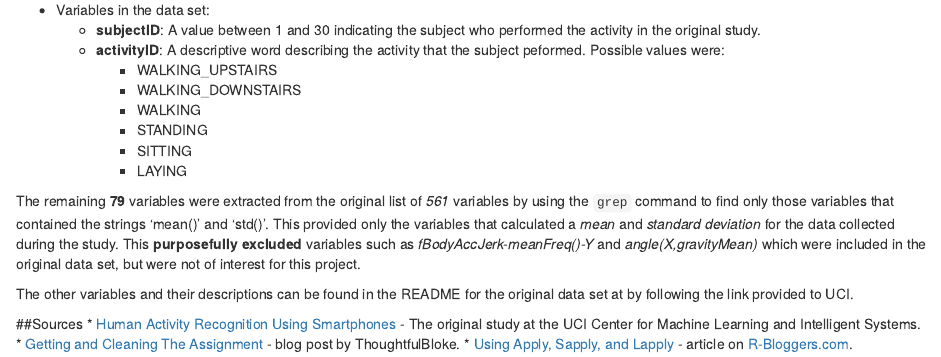
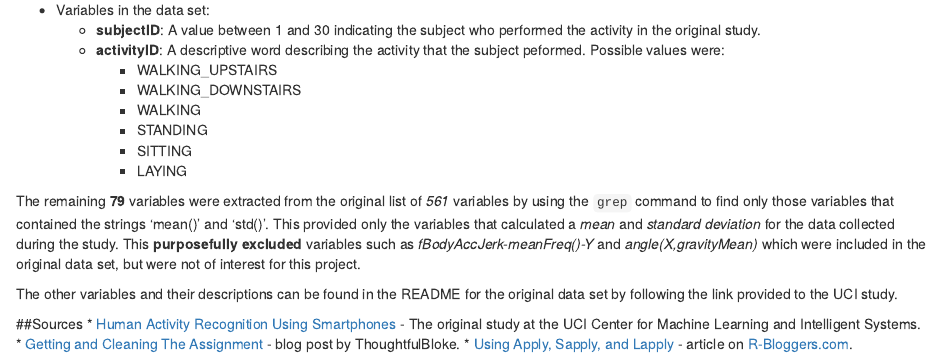
Before and after one commit to rickhenderson/smartphone-activity-study, an R Markdown document (CodeBook.rmd): the page in a window 1100 px wide, from 1250 px down. Rendered offline with R 4.5, knitr and Pandoc, with nearby package versions.

Commit message:
Fix typo.

```diff
--- a/CodeBook.rmd
+++ b/CodeBook.rmd
@@ -71,7 +71,7 @@ dim(avg_by_actsub_tidy)
 
 The remaining __79__ variables were extracted from the original list of _561_ variables by using the `grep` command to find only those variables that contained the strings 'mean()' and 'std()'. This provided only the variables that calculated a _mean_ and _standard deviation_ for the data collected during the study. This __purposefully excluded__ variables such as _fBodyAccJerk-meanFreq()-Y_ and _angle(X,gravityMean)_ which were included in the original data set, but were not of interest for this project.
 
-The other variables and their descriptions can be found in the README for the original data set at by following the link provided to UCI.
+The other variables and their descriptions can be found in the README for the original data set by following the link provided to the UCI study.
 
 ##Sources
 * [Human Activity Recognition Using Smartphones ](http://archive.ics.uci.edu/ml/datasets/Human+Activity+Recognition+Using+Smartphones) - The original study at the UCI Center for Machine Learning and Intelligent Systems.
```
